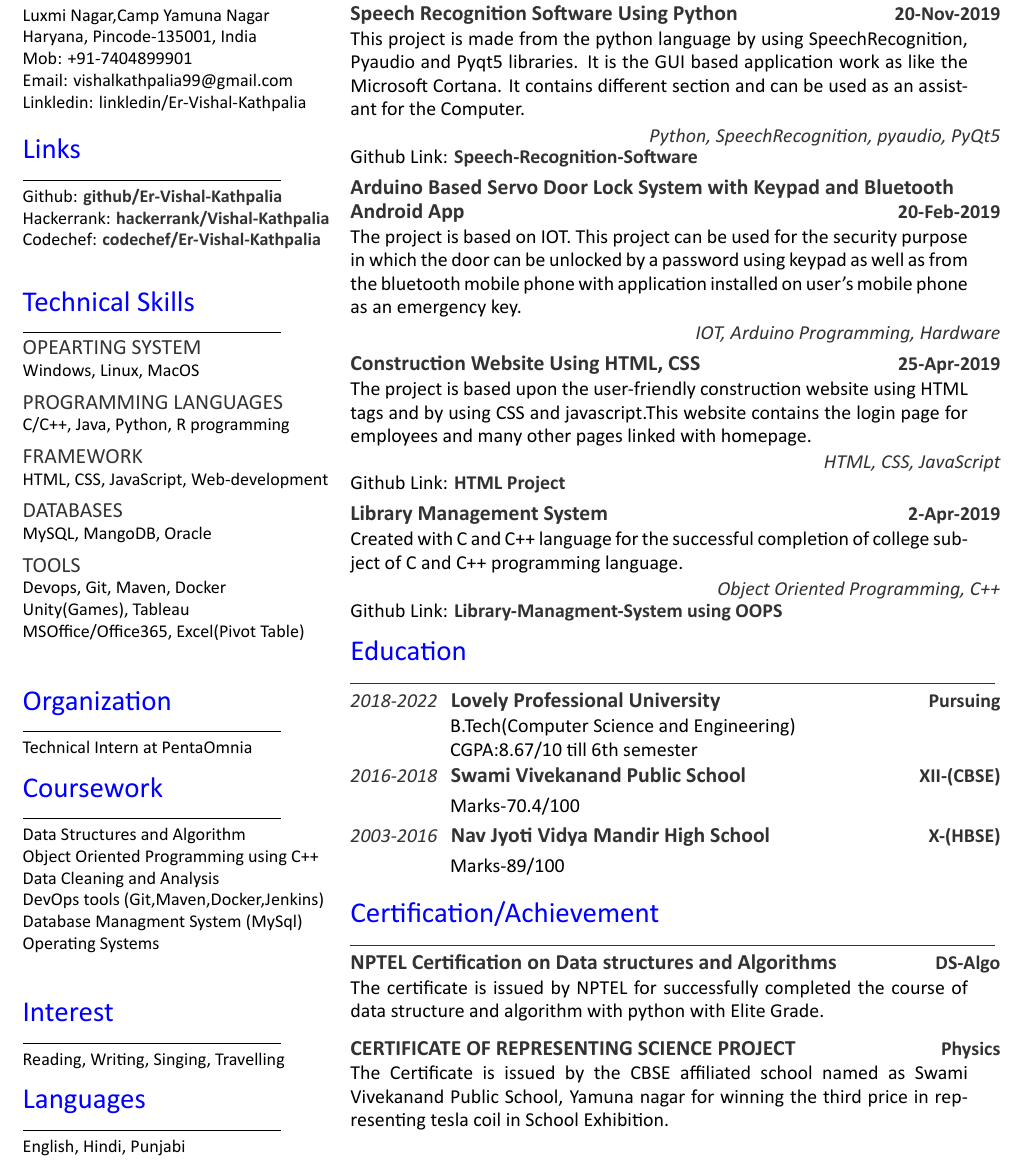
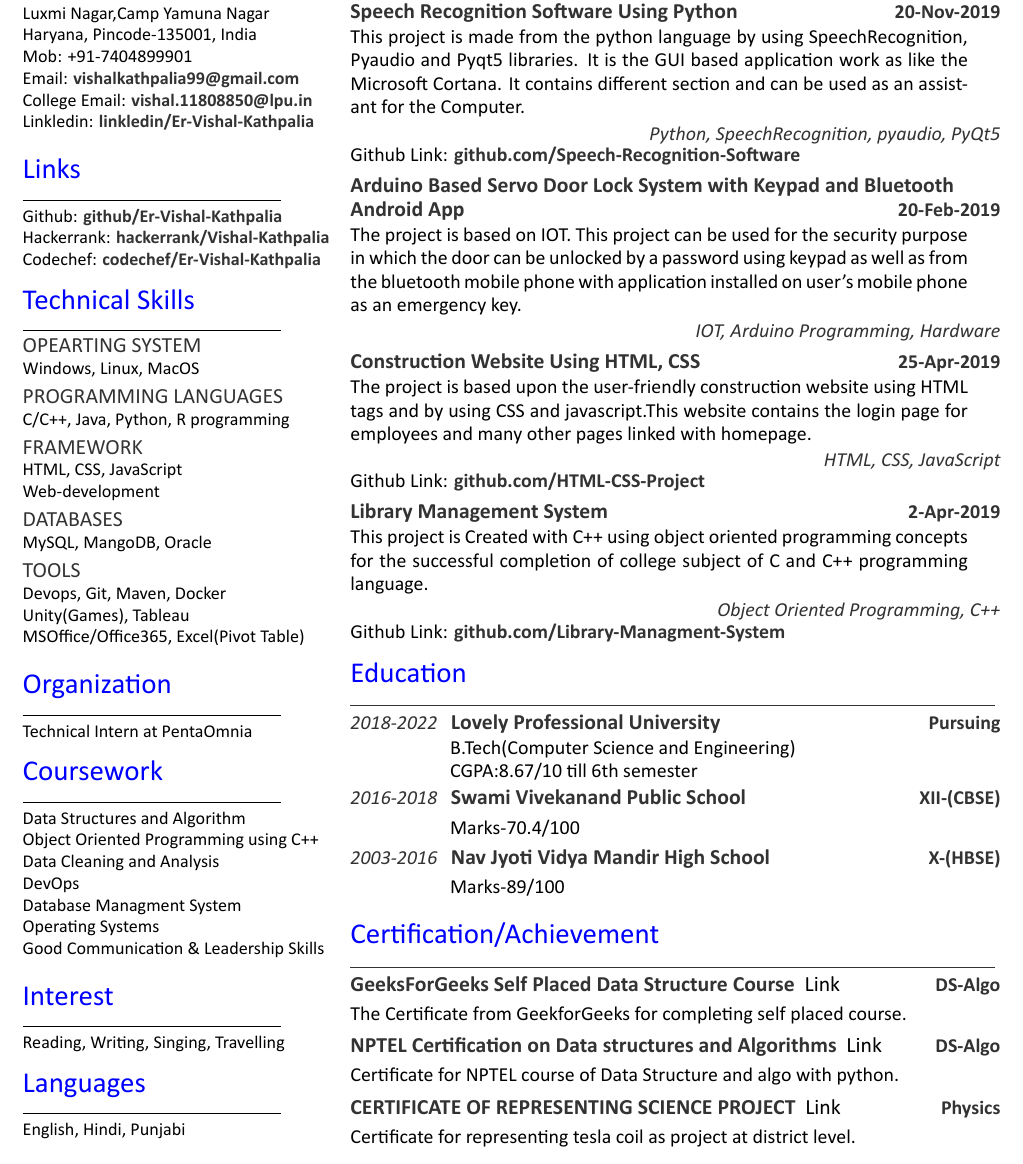
Before and after one commit to Er-Vishal-Kathpalia/Resume, a LaTeX document (main.tex): part of the page, cut so that both start at the same text. The pictures show the PDF file Vishal-Kathpalia-CV.pdf that the author committed with the source.

Commit message:
Add files via upload

```diff
--- a/main.tex
+++ b/main.tex
@@ -30,12 +30,13 @@ CGPA:8.67(Pursuing) till 6th sem
 %%%%%%%%%%%%%%%%%%%%%%%%%%%%%%%%%%%%%
 \section{Address}
 \noindent\rule{5cm}{0.4pt}
-\\
+
 Luxmi Nagar,Camp Yamuna Nagar \\
 Haryana, Pincode-135001, India \\
 Mob: +91-7404899901 \\
-Email: \textbf{\href{mailto:vishalkathpalia99@gmail.com}{vishalkathpalia99@gmail.com}} \\
-Linkledin: \textbf{\href{https://www.linkedin.com/in/vishal-kathpalia-ervk01}{linkledin/Er-Vishal-Kathpalia}}
+Email: \textbf{\href{mailto:vishalkathpalia99@gmail.com}{\custombold{vishalkathpalia99@gmail.com}}} \\
+College Email: \textbf{\href{mailto:vishal.11808850@lpu.in}{\custombold{vishal.11808850@lpu.in}}} \\
+Linkledin: \textbf{\href{https://www.linkedin.com/in/vishal-kathpalia-ervk01}{\custombold{linkledin/Er-Vishal-Kathpalia}}}
 \sectionsep
 %%%%%%%%%%%%%%%%%%%%%%%%%%%%%%%%%%%%%%
 %     LINKS
@@ -84,8 +85,8 @@ Technical Intern at PentaOmnia
 Data Structures and Algorithm\\
 Object Oriented Programming using C++\\
 Data Cleaning and Analysis\\
-DevOps tools (Git,Maven,Docker,Jenkins)\\
-Database Managment System (MySql)\\
+DevOps \\
+Database Managment System\\
 Operating Systems\\
 Good Communication $\&$ Leadership Skills
 \sectionsep
@@ -132,7 +133,7 @@ English, Hindi, Punjabi
 This project is made from the python language by using SpeechRecognition, Pyaudio and Pyqt5 libraries. It is the GUI based application work as like the Microsoft Cortana. It contains different section and can be used as an assistant for the Computer.
 \end{minipage}
 \descriptright{Python, SpeechRecognition, pyaudio, PyQt5}\\
-Github Link: \href{https://github.com/Er-Vishal-Kathpalia/Speech-Recognition}{\custombold{Speech-Recognition-Software}}\\
+Github Link: \href{https://github.com/Er-Vishal-Kathpalia/Speech-Recognition}{\custombold{github.com/Speech-Recognition-Software}}\\
 
 \sectionsep
 \datecolor{} \runsubsection{Arduino Based Servo Door Lock System with Keypad and Bluetooth Android App}
@@ -153,7 +154,7 @@ The project is based on IOT. This project can be used for the security purpose i
 The project is based upon the user-friendly construction website using HTML tags and by using CSS and javascript.This website contains the login page for employees and many other pages linked with homepage.
 \end{minipage}
 \descriptright{HTML, CSS, JavaScript}\\
-Github Link: \href{https://github.com/Er-Vishal-Kathpalia/HTML_CSS}{\custombold{HTML Project}}\\
+Github Link: \href{https://github.com/Er-Vishal-Kathpalia/HTML_CSS}{\custombold{github.com/HTML-CSS-Project}}\\
 \sectionsep
 
 \datecolor{} \runsubsection{Library Management System}
@@ -161,10 +162,10 @@ Github Link: \href{https://github.com/Er-Vishal-Kathpalia/HTML_CSS}{\custombold{
 \noindent
 \hspace{0em}%
 \begin{minipage}{0.95\textwidth\vspace{2pt}}
-Created with C and C++ language for the successful completion of college subject of C and C++ programming language.
+This project is Created with C++ using object oriented programming concepts for the successful completion of college subject of C and C++ programming language.
 \end{minipage}
 \descriptright{Object Oriented Programming, C++}\\
-Github Link: \href{https://github.com/Er-Vishal-Kathpalia/Library_Managment_System}{\custombold{Library-Managment-System using OOPS}}\\
+Github Link: \href{https://github.com/Er-Vishal-Kathpalia/Library_Managment_System}{\custombold{github.com/Library-Managment-System}}
 
 %%%%%%%%%%%%%%%%%%%%%%%%%%%%%%%%%%%%%%
 %     Education
@@ -198,19 +199,29 @@ Marks-89/100%
 %%%%%%%%%%%%%%%%%%%%%%%%%%%%%%%%%%%%%%
 \section{Certification/Achievement}
 \noindent\rule{12.5cm}{0.4pt}
-\datecolor{} \runsubsection{NPTEL Certification on Data structures and Algorithms}
+\datecolor{} \runsubsection{GeeksForGeeks Self Placed Data Structure Course}
+\href{https://media.geeksforgeeks.org/courses/certificates/7e0c1b60db575360591b18b9aa976a2f.pdf}{Link}
 \descript{DS-Algo}
 \noindent
 \hspace{0em}%
-\begin{minipage}{0.95\textwidth\vspace{5pt}}
-The certificate is issued by NPTEL for successfully completed the course of data structure and algorithm with python with Elite Grade.
+\begin{minipage}{0.95\textwidth\vspace{2.5pt}}
+The Certificate from GeekforGeeks for completing self placed course.
+\end{minipage}
+\datecolor{} \runsubsection{NPTEL Certification on Data structures and Algorithms}
+\href{https://nptel.ac.in/noc/E_Certificate/NPTEL19CS40S11330023191131923}{Link}
+\descript{DS-Algo}
+\noindent
+\hspace{0em}%
+\begin{minipage}{0.95\textwidth\vspace{2.5pt}}
+Certificate for NPTEL course of Data Structure and algo with python.
 \end{minipage}
 \datecolor{} \runsubsection{CERTIFICATE OF REPRESENTING SCIENCE PROJECT}
+\href{https://ibb.co/DYRmZzF}{Link}
 \descript{Physics}
 \noindent
 \hspace{0em}%
-\begin{minipage}{0.95\textwidth\vspace{5pt}}
-The Certificate is issued by the CBSE affiliated school named as Swami Vivekanand Public School, Yamuna nagar for winning the third price in representing tesla coil in School Exhibition.
+\begin{minipage}{0.95\textwidth\vspace{2.5pt}}
+Certificate for representing tesla coil as project at district level.
 \end{minipage}
 \end{minipage}
 \end{document}
```
Also changed, not shown: Vishal-Kathpalia-CV.pdf, vishal-kathpalia.cls (line endings or trailing spaces), main.tex (6 more changed lines).
